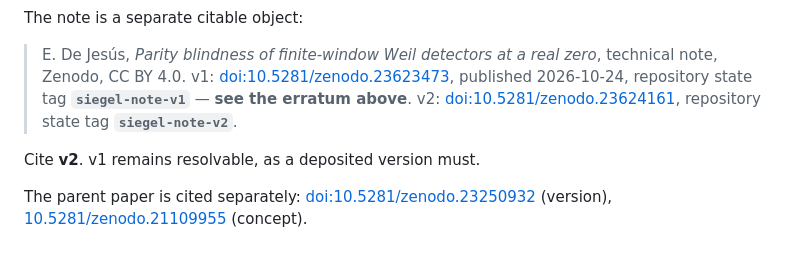
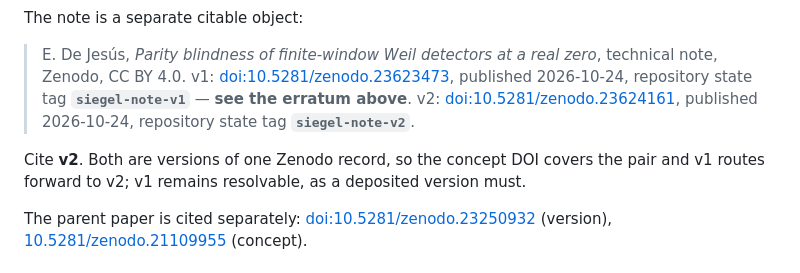
Before and after one commit to innerlightr-wq/weil-window-control, a Markdown page: extensions/dirichlet-windows-2026-10-23/README.md, the part around the change. Drawn GitHub-style.

```diff
--- a/extensions/dirichlet-windows-2026-10-23/README.md
+++ b/extensions/dirichlet-windows-2026-10-23/README.md
@@ -171,9 +171,10 @@ The note is a separate citable object:
 > v1: [doi:10.5281/zenodo.23623473](https://doi.org/10.5281/zenodo.23623473),
 > published 2026-10-24, repository state tag **`siegel-note-v1`** — **see the erratum above**.
 > v2: [doi:10.5281/zenodo.23624161](https://doi.org/10.5281/zenodo.23624161),
-> repository state tag **`siegel-note-v2`**.
+> published 2026-10-24, repository state tag **`siegel-note-v2`**.
 
-Cite **v2**. v1 remains resolvable, as a deposited version must.
+Cite **v2**. Both are versions of one Zenodo record, so the concept DOI covers the pair and
+v1 routes forward to v2; v1 remains resolvable, as a deposited version must.
 
 The parent paper is cited separately:
 [doi:10.5281/zenodo.23250932](https://doi.org/10.5281/zenodo.23250932) (version),
```
Also changed, not shown: extensions/dirichlet-windows-2026-10-23/REPORT.md (+4 -2 lines).
